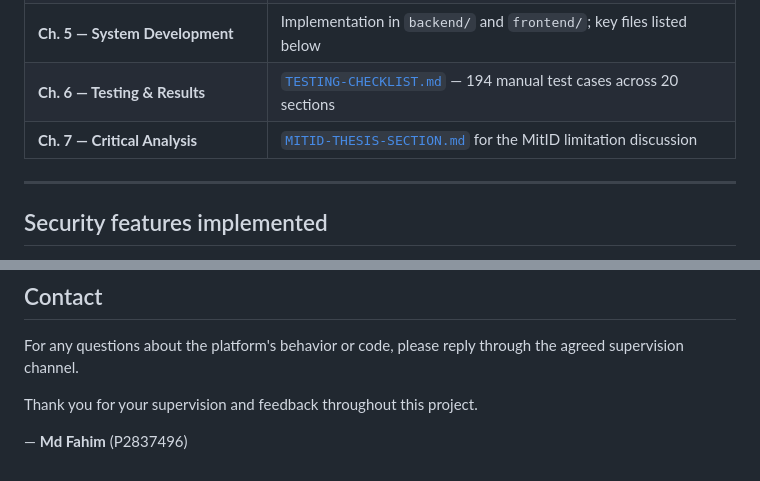
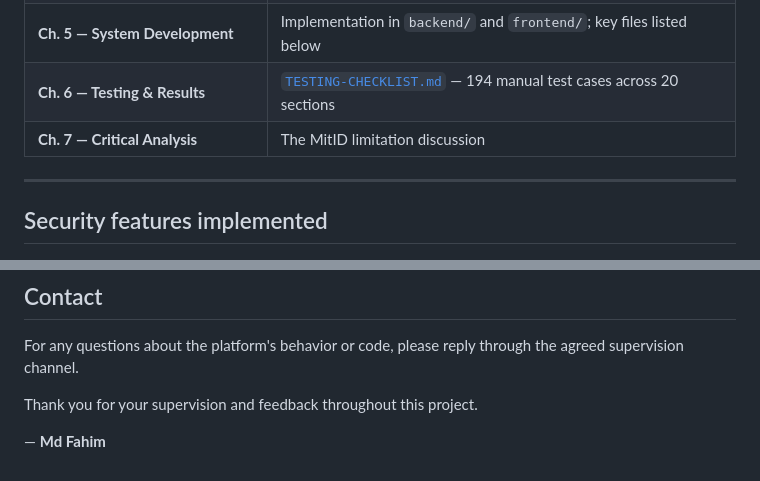
Before and after one commit to fahim-139/boligmatchFINAL, a Markdown page: SUPERVISOR-README.md, 2 parts joined by grey strips. Drawn GitHub-style.

Commit message:
Update Chapter 7 description and author signature

```diff
--- a/SUPERVISOR-README.md
+++ b/SUPERVISOR-README.md
@@ -74,7 +74,7 @@ BoligMatch's contribution is a **moderated peer-to-peer marketplace** with three
 | **Ch. 4 — System Analysis & Design** | Database schema in `boligmatch.sql`; folder structure in [`README.md`](README.md) |
 | **Ch. 5 — System Development** | Implementation in `backend/` and `frontend/`; key files listed below |
 | **Ch. 6 — Testing & Results** | [`TESTING-CHECKLIST.md`](TESTING-CHECKLIST.md) — 194 manual test cases across 20 sections |
-| **Ch. 7 — Critical Analysis** | [`MITID-THESIS-SECTION.md`](MITID-THESIS-SECTION.md) for the MitID limitation discussion |
+| **Ch. 7 — Critical Analysis** |   The MitID limitation discussion |
 
 ---
 
@@ -196,4 +196,4 @@ For any questions about the platform's behavior or code, please reply through th
 
 Thank you for your supervision and feedback throughout this project.
 
-— **Md Fahim** (P2837496)
+— **Md Fahim**
```
